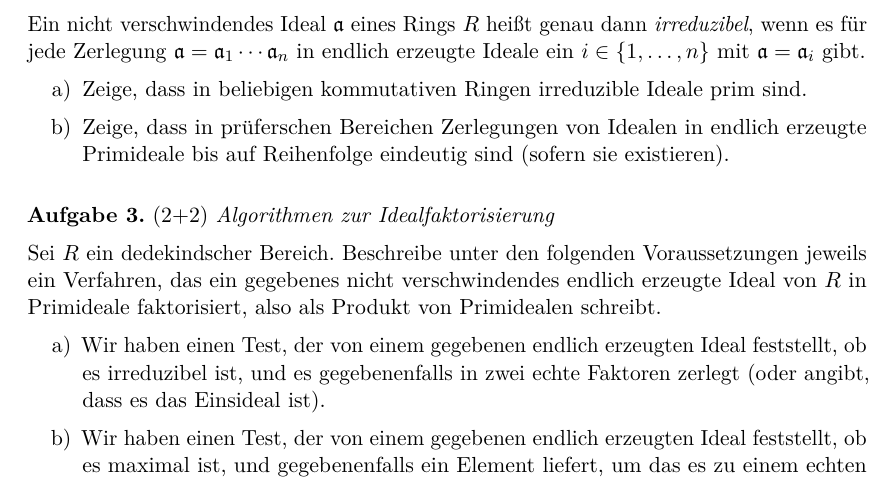
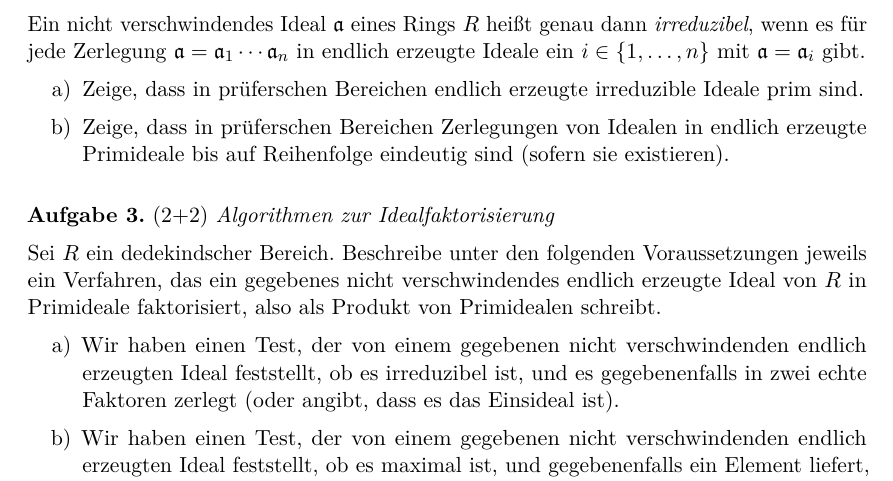
Before and after one commit to iblech/algebra, a LaTeX problem sheet (alg2/uebung10.tex): part of the page, cut so that both start at the same text. Compiled offline with pdfLaTeX.

Commit message:
Fehlende Voraussetzungen hinzugefügt

```diff
--- a/alg2/uebung10.tex
+++ b/alg2/uebung10.tex
@@ -20,9 +20,7 @@
 \emph{irreduzibel}, wenn es für jede Zerlegung~$\aa = \aa_1 \cdots \aa_n$ in
 endlich erzeugte Ideale ein~$i \in \{1,\ldots,n\}$ mit~$\aa = \aa_i$ gibt.
 \begin{enumerate}
-\item Zeige, dass in beliebigen kommutativen Ringen irreduzible Ideale
-prim
-sind.
+\item Zeige, dass in prüferschen Bereichen endlich erzeugte irreduzible Ideale prim sind.
 \item Zeige, dass in prüferschen Bereichen Zerlegungen von Idealen in endlich
 erzeugte Primideale
 bis auf Reihenfolge eindeutig sind (sofern sie existieren).
@@ -35,10 +33,10 @@
 endlich erzeugte Ideal von~$R$ in Primideale faktorisiert, also als Produkt von
 Primidealen schreibt.
 \begin{enumerate}
-\item Wir haben einen Test, der von einem gegebenen endlich erzeugten Ideal feststellt,
+\item Wir haben einen Test, der von einem gegebenen nicht verschwindenden endlich erzeugten Ideal feststellt,
 ob es irreduzibel ist, und es gegebenenfalls in zwei echte Faktoren zerlegt
 (oder angibt, dass es das Einsideal ist).
-\item Wir haben einen Test, der von einem gegebenen endlich erzeugten Ideal
+\item Wir haben einen Test, der von einem gegebenen nicht verschwindenden endlich erzeugten Ideal
 feststellt, ob es maximal ist, und gegebenenfalls ein Element liefert, um das
 es zu einem echten Ideal echt erweitert werden kann (oder angibt, dass das
 Ideal schon das Einsideal war).
```
Also changed, not shown: alg2/uebung10.pdf.
